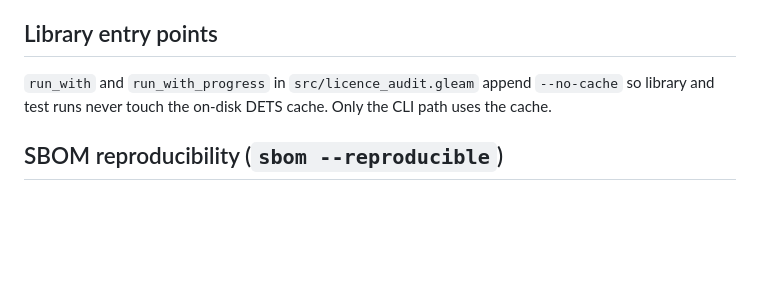
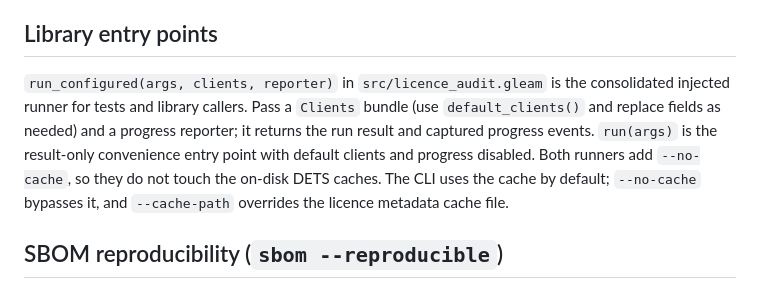
Before and after one commit to tylerbutler/licence_audit, a Markdown page: DEV.md, the part around the change. GitHub-like rendering; blank space fills up the shorter version.

Commit message:
docs: describe consolidated injected runner

```diff
--- a/DEV.md
+++ b/DEV.md
@@ -103,9 +103,14 @@ using the `tomlet` Git dependency; no native helper binary is required.
 
 ## Library entry points
 
-`run_with` and `run_with_progress` in `src/licence_audit.gleam` append
-`--no-cache` so library and test runs never touch the on-disk DETS cache.
-Only the CLI path uses the cache.
+`run_configured(args, clients, reporter)` in `src/licence_audit.gleam` is the
+consolidated injected runner for tests and library callers. Pass a `Clients`
+bundle (use `default_clients()` and replace fields as needed) and a progress
+reporter; it returns the run result and captured progress events. `run(args)`
+is the result-only convenience entry point with default clients and progress
+disabled. Both runners add `--no-cache`, so they do not touch the on-disk
+DETS caches. The CLI uses the cache by default; `--no-cache` bypasses it, and
+`--cache-path` overrides the licence metadata cache file.
 
 ## SBOM reproducibility (`sbom --reproducible`)
 
```
